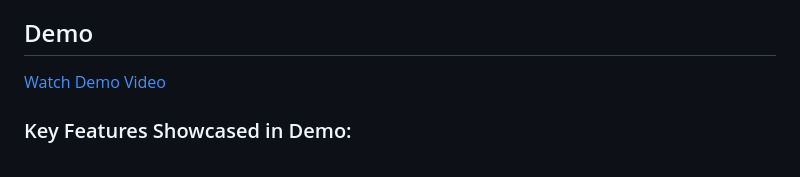
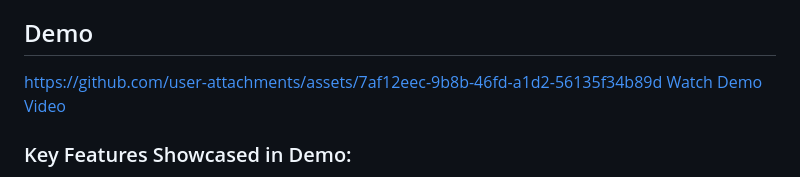
Before and after one commit to ar-a06/factryl, a Markdown page: README.md, the part around the change. Drawn GitHub-style.

```diff
--- a/README.md
+++ b/README.md
@@ -3,7 +3,7 @@
 Factryl is a comprehensive information aggregation and analysis system that generates intelligent search results from multiple data sources with **AI-powered insights** and **real-time YouTube video integration**. The system uses advanced LLM technology, multi-source data aggregation, and intelligent analysis to provide comprehensive search results with detailed analysis, bias detection, and credibility scoring.
 
 ## Demo
-
+https://github.com/user-attachments/assets/7af12eec-9b8b-46fd-a1d2-56135f34b89d
 [Watch Demo Video](static/images/docs/factrylDemo.mp4)
 
 ### Key Features Showcased in Demo:
```
